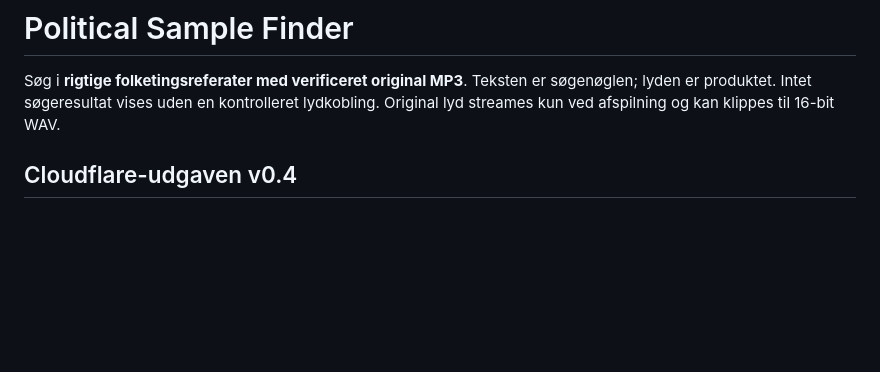
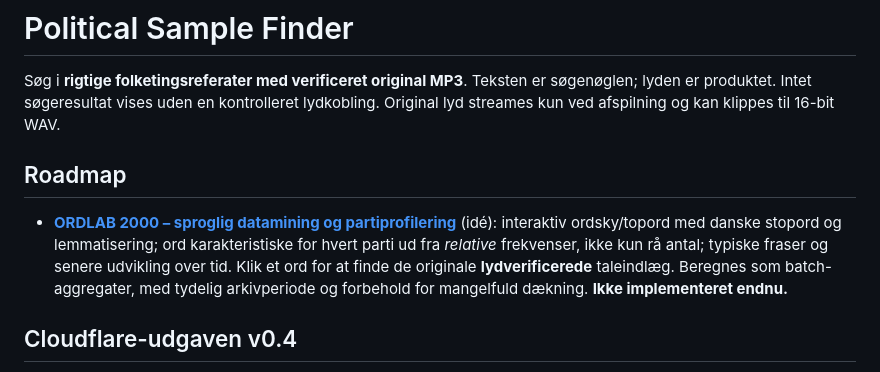
Before and after one commit to filipsanderrasmussen/political-sample-finder, a Markdown page: README.md, the part around the change. GitHub-like rendering; blank space fills up the shorter version.

Commit message:
Add ORDLAB 2000 wordcloud and party-specific speech analytics to project roadmap

```diff
--- a/README.md
+++ b/README.md
@@ -1,6 +1,10 @@
 # Political Sample Finder
 
 Søg i **rigtige folketingsreferater med verificeret original MP3**. Teksten er søgenøglen; lyden er produktet. Intet søgeresultat vises uden en kontrolleret lydkobling. Original lyd streames kun ved afspilning og kan klippes til 16-bit WAV.
+
+## Roadmap
+
+- **[ORDLAB 2000 – sproglig datamining og partiprofilering](https://github.com/filipsanderrasmussen/political-sample-finder/issues/1)** (idé): interaktiv ordsky/topord med danske stopord og lemmatisering; ord karakteristiske for hvert parti ud fra *relative* frekvenser, ikke kun rå antal; typiske fraser og senere udvikling over tid. Klik et ord for at finde de originale **lydverificerede** taleindlæg. Beregnes som batch-aggregater, med tydelig arkivperiode og forbehold for mangelfuld dækning. **Ikke implementeret endnu.**
 
 ## Cloudflare-udgaven v0.4
 
```
